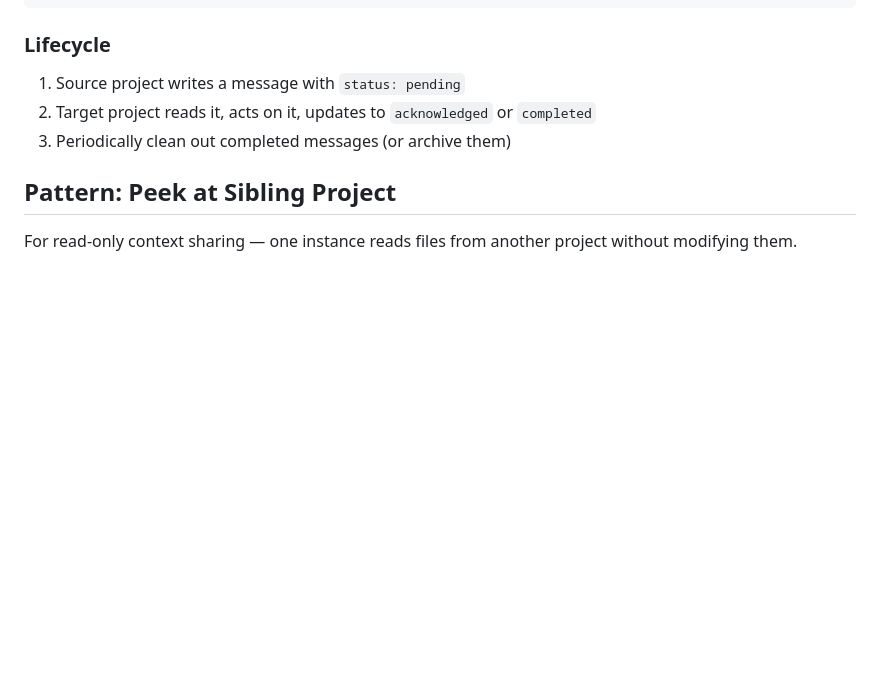
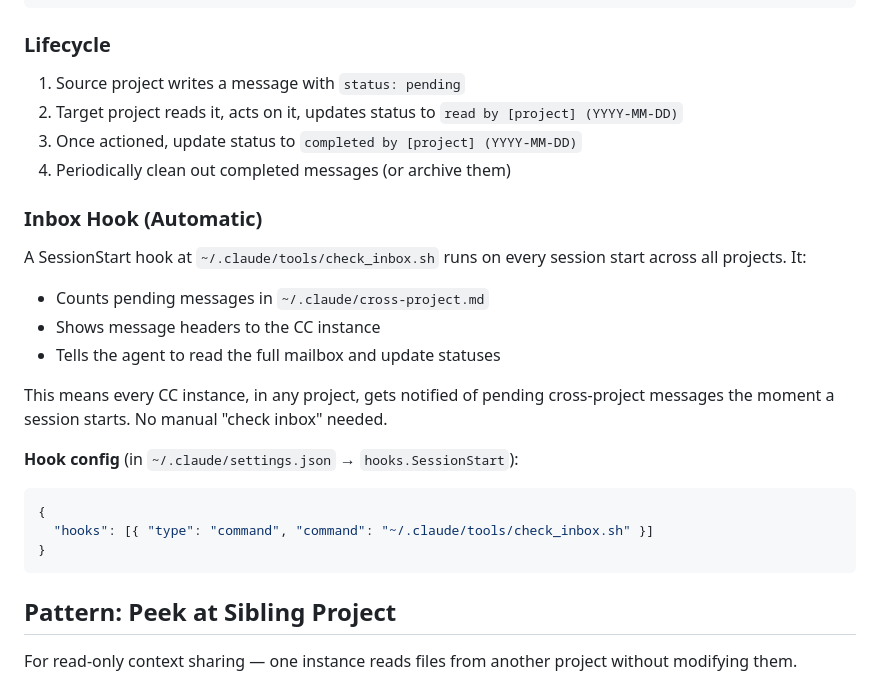
Before and after one commit to jonzo97/cc_agents, a Markdown page: docs/cross-project-patterns.md, the part around the change. Rendered like a GitHub page; blank space fills up the shorter version.

Commit message:
Add inbox hook mechanism to cross-project patterns
SessionStart hook checks ~/.claude/cross-project.md for pending messages
on every session start. Documented lifecycle with read/completed signoff.

Co-Authored-By: Claude Opus 4.6 <noreply@anthropic.com>

````diff
--- a/docs/cross-project-patterns.md
+++ b/docs/cross-project-patterns.md
@@ -60,8 +60,25 @@ Update topics/rag.md to reference the ChromaDB recipe pattern.
 ### Lifecycle
 
 1. Source project writes a message with `status: pending`
-2. Target project reads it, acts on it, updates to `acknowledged` or `completed`
-3. Periodically clean out completed messages (or archive them)
+2. Target project reads it, acts on it, updates status to `read by [project] (YYYY-MM-DD)`
+3. Once actioned, update status to `completed by [project] (YYYY-MM-DD)`
+4. Periodically clean out completed messages (or archive them)
+
+### Inbox Hook (Automatic)
+
+A SessionStart hook at `~/.claude/tools/check_inbox.sh` runs on every session start across all projects. It:
+- Counts pending messages in `~/.claude/cross-project.md`
+- Shows message headers to the CC instance
+- Tells the agent to read the full mailbox and update statuses
+
+This means every CC instance, in any project, gets notified of pending cross-project messages the moment a session starts. No manual "check inbox" needed.
+
+**Hook config** (in `~/.claude/settings.json` → `hooks.SessionStart`):
+```json
+{
+  "hooks": [{ "type": "command", "command": "~/.claude/tools/check_inbox.sh" }]
+}
+```
 
 ## Pattern: Peek at Sibling Project
 
````
